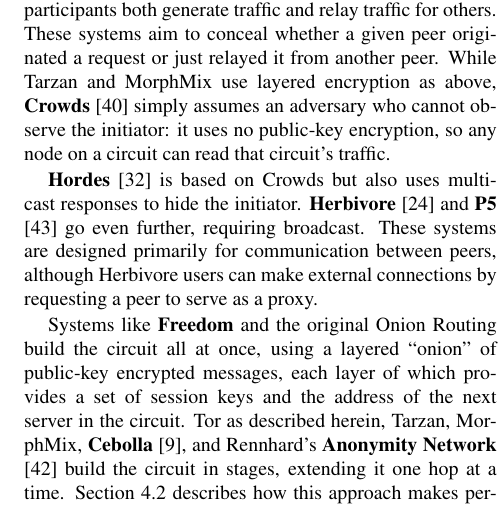
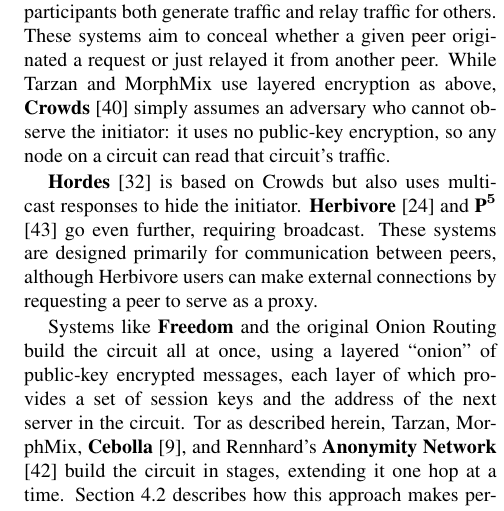
Before and after one commit to pruby/Tor-Mirror, a LaTeX paper (doc/tor-design.tex): part of one column of page 3 of 18, cut so that both start at the same text. Compiled offline with pdfLaTeX; a missing bibliography style is replaced by a similar one.

Commit message:
Spell P5 right.
git-svn-id: https://svn.torproject.org/svn/tor/trunk@768 55e972cd-5a19-0410-ae62-a4d7a52db4cd

```diff
--- a/doc/tor-design.tex
+++ b/doc/tor-design.tex
@@ -318,8 +318,7 @@
 
 {\bf Hordes} \cite{hordes-jcs} is based on Crowds but also uses multicast
 responses to hide the initiator. {\bf Herbivore} \cite{herbivore} and
-{\bf P5} \cite{p5} go even further, requiring broadcast.
-% XXX This should be $P^5$ in bold. How to do it? -RD
+$\mbox{\bf P}^{\mathbf 5}$ \cite{p5} go even further, requiring broadcast.
 These systems are designed primarily for communication between peers,
 although Herbivore users can make external connections by
 requesting a peer to serve as a proxy.
```
